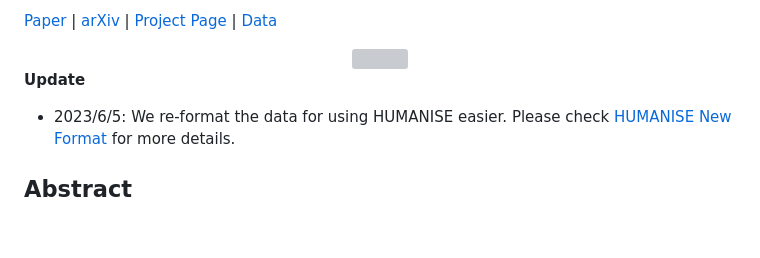
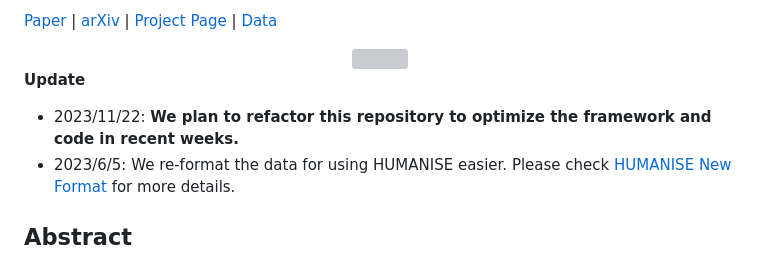
Before and after one commit to Silverster98/HUMANISE, a Markdown page: README.md, the part around the change. GitHub-like rendering; blank space fills up the shorter version; grey boxes are pictures that could not be loaded.

```diff
--- a/README.md
+++ b/README.md
@@ -34,6 +34,8 @@ In this work, we propose a large-scale and semantic-rich human-scene interaction
 </div>
 
 **Update**
+
+- 2023/11/22: **We plan to refactor this repository to optimize the framework and code in recent weeks.**
 - 2023/6/5: We re-format the data for using HUMANISE easier. Please check [HUMANISE New Format](./dataset/dataset.md) for more details.
 
 ## Abstract
```
